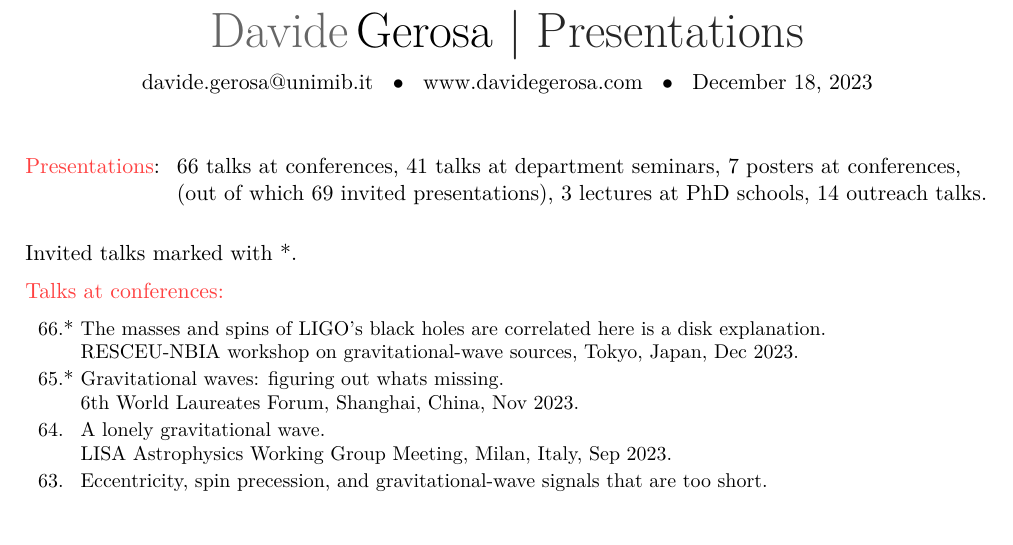
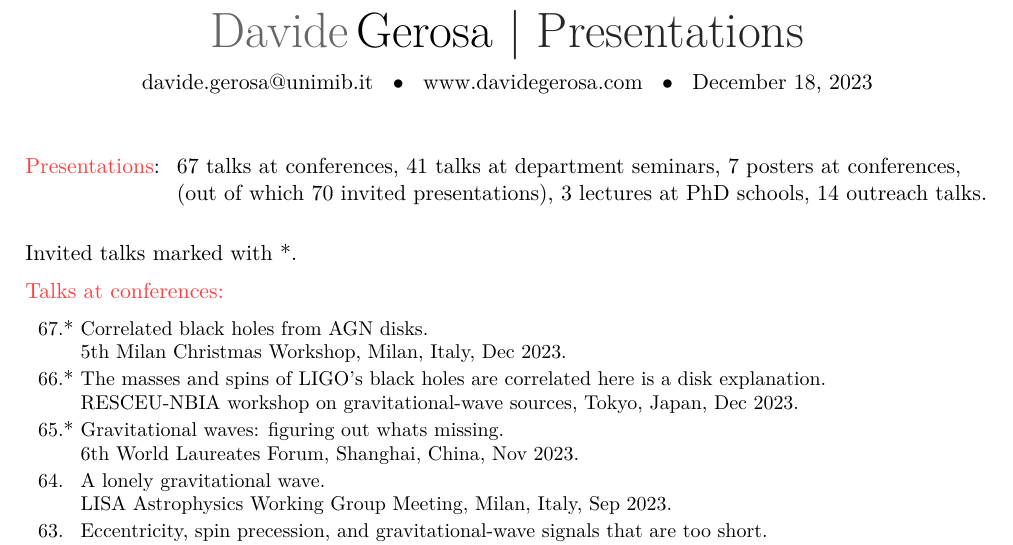
Before and after one commit to dgerosa/CV, a LaTeX CV (talklist.tex, which reads metricstalks.tex, parsetalks.tex): part of page 1 of 6, cut so that both start at the same text, the shorter picture padded with empty space. Compiled offline with XeLaTeX.

Commit message:
Generic update

```diff
--- a/metricstalks.tex
+++ b/metricstalks.tex
@@ -1,10 +1,10 @@
 \cvitem{}{\begin{tabular}{rcl}
 \textcolor{mark_color}{\textbf{Presentations}}: &\hspace{0.3cm} &
-\textbf{66} talks at conferences,
+\textbf{67} talks at conferences,
 \textbf{41} talks at department seminars,
 \textbf{7} posters at conferences,
 \\ & &
-(out of which \textbf{69} invited presentations),
+(out of which \textbf{70} invited presentations),
 \textbf{3} lectures at PhD schools,
 \textbf{14} outreach talks.
 \end{tabular} }
--- a/parsetalks.tex
+++ b/parsetalks.tex
@@ -5,6 +5,11 @@ Invited talks marked with *.
 \vspace{-0.5cm}
 
 \cvitem{}{\small\hspace{-1cm}\begin{longtable}{rp{0.3cm}p{15.8cm}}
+%
+\textbf{67.} & * & \textit{Correlated black holes from AGN disks.}
+\newline{}
+5th Milan Christmas Workshop, Milan, Italy, Dec 2023.
+\vspace{0.05cm}\\
 %
 \textbf{66.} & * & \textit{The masses and spins of LIGO's black holes are correlated… here is a disk explanation.}
 \newline{}
```
Also changed, not shown: 1 other file.
